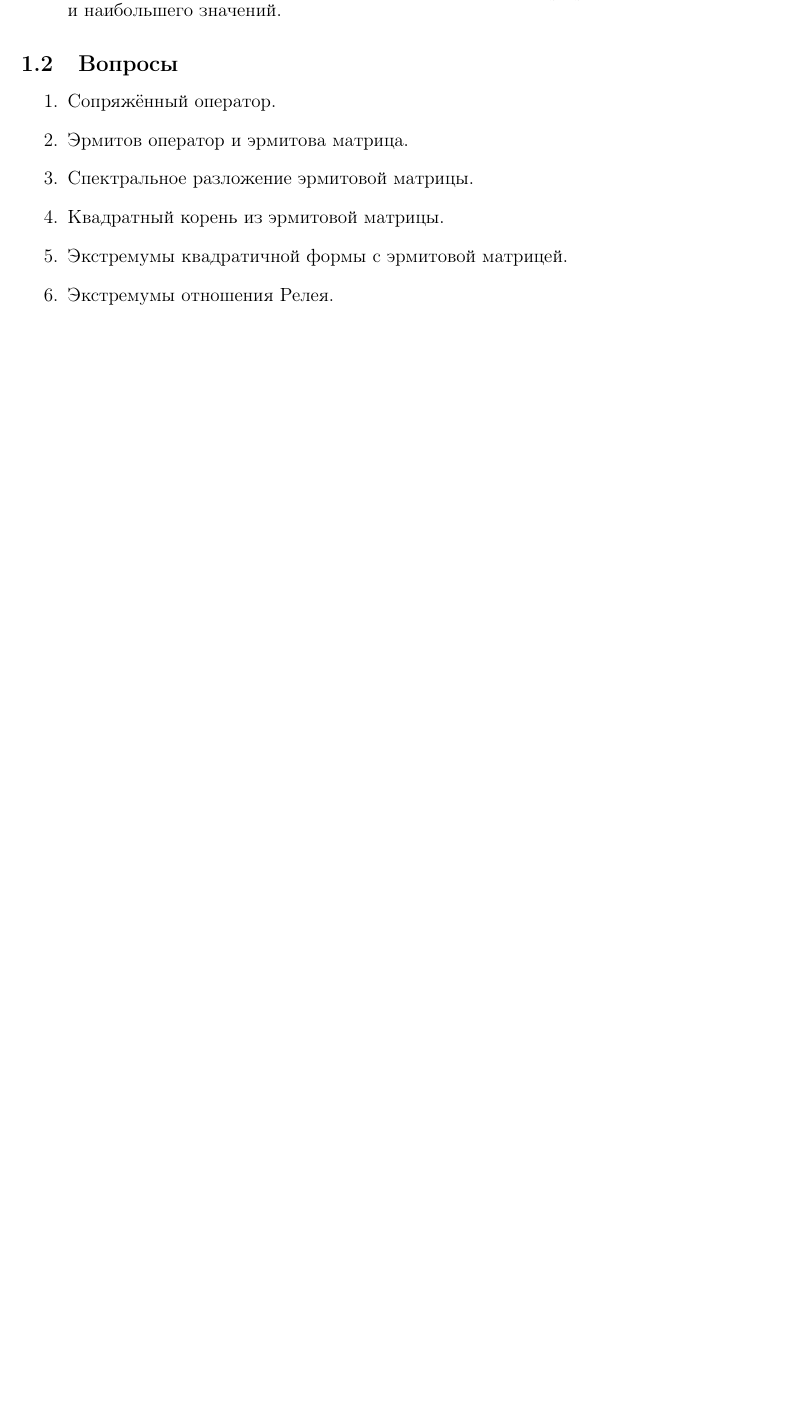
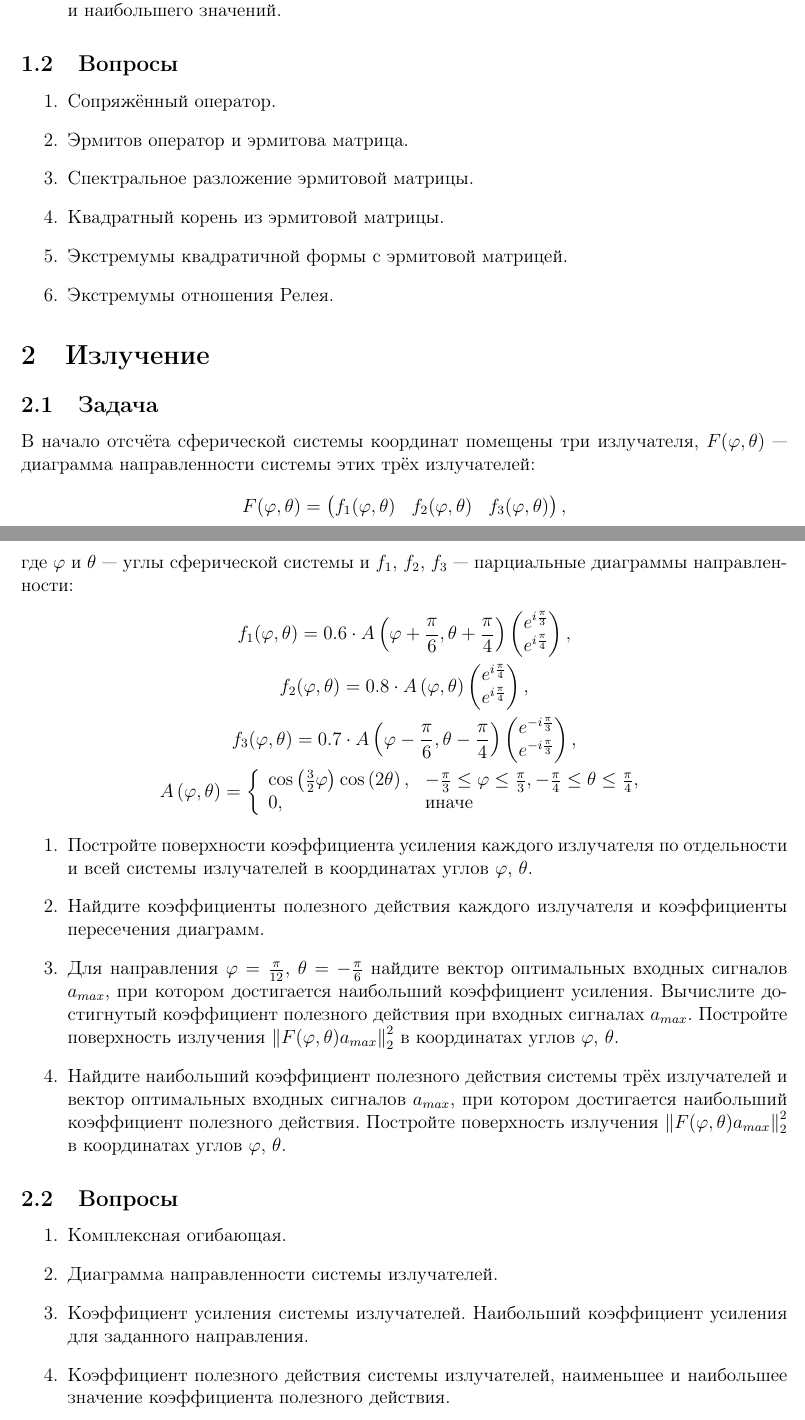
Before and after one commit to David-Tigetov/Training, a LaTeX document (radio/algebra-phd/test.tex): part of the page before the commit and two parts of pages 1 and 2 of 2 after it, the two joined at a grey line, cut so that both start at the same text, the shorter picture padded with empty space. Compiled offline with pdfLaTeX.

Commit message:
radio-algebra: добавлены задания к зачёту по излучению.

```diff
--- a/radio/algebra-phd/test.tex
+++ b/radio/algebra-phd/test.tex
@@ -3,6 +3,7 @@
 \usepackage[utf8]{inputenc}
 \usepackage[english,russian]{babel}
 \usepackage[margin=2cm]{geometry}
+\usepackage{amsmath}
 
 % окружение Matlab
 \newenvironment{Matlab}{\par \vspace{0.2cm}}{\vspace{0.2cm} \par}
@@ -10,6 +11,8 @@
 \newcommand{\Mcommand}[1]{\noindent \texttt{> #1} \par}
 % команда в Matlab
 \newcommand{\matlab}[1]{\begin{Matlab} \Mcommand{#1} \end{Matlab}}
+% норма
+\newcommand{\snorm}[1]{\left\| #1 \right\|_2}
 
 \begin{document}
 
@@ -45,4 +48,69 @@
     \item Экстремумы квадратичной формы с эрмитовой матрицей.
     \item Экстремумы отношения Релея.
 \end{enumerate}
+
+\section{Излучение}
+
+\subsection{Задача}
+
+В начало отсчёта сферической системы координат помещены три излучателя, $F(\varphi, \theta)$ --- диаграмма направленности системы этих трёх излучателей:
+\[
+    F(\varphi, \theta)
+    = \begin{pmatrix}
+        f_1(\varphi, \theta) & f_2(\varphi, \theta) & f_3(\varphi, \theta)
+    \end{pmatrix} ,
+\]
+где $\varphi$ и $\theta$ --- углы сферической системы и $f_1$, $f_2$, $f_3$ --- парциальные диаграммы направленности:
+\begin{gather*}
+    f_1(\varphi, \theta) =
+    0.6 \cdot A \left( \varphi + \frac{\pi}{6}, \theta + \frac{\pi}{4} \right)
+    \begin{pmatrix}
+        e^{i \frac{\pi}{3}} \\
+        e^{i \frac{\pi}{4}}
+    \end{pmatrix}, \\
+    %
+    f_2(\varphi, \theta) =
+    0.8 \cdot A \left( \varphi, \theta \right)
+    \begin{pmatrix}
+        e^{i \frac{\pi}{4}} \\
+        e^{i \frac{\pi}{4}}
+    \end{pmatrix}, \\
+    %
+    f_3(\varphi, \theta) =
+    0.7 \cdot A \left( \varphi - \frac{\pi}{6}, \theta - \frac{\pi}{4} \right)
+    \begin{pmatrix}
+        e^{-i \frac{\pi}{3}} \\
+        e^{-i \frac{\pi}{3}}
+    \end{pmatrix} , \\
+    %
+    A \left( \varphi, \theta \right)
+    =
+    \left \{
+    \begin{array}{ll}
+        \cos \left( \frac{3}{2} \varphi \right) \cos \left( 2 \theta \right), & -\frac{\pi}{3} \le \varphi \le \frac{\pi}{3}, -\frac{\pi}{4} \le \theta \le \frac{\pi}{4}, \\
+        0,                                                                    & \text{иначе}
+    \end{array}
+    \right .
+\end{gather*}
+
+\begin{enumerate}
+    \item Постройте поверхности коэффициента усиления каждого излучателя по отдельности и всей системы излучателей
+        в координатах углов $\varphi$, $\theta$.
+    \item Найдите коэффициенты полезного действия каждого излучателя и коэффициенты пересечения диаграмм.
+    \item Для направления $\varphi = \frac{\pi}{12}$, $\theta = -\frac{\pi}{6}$ найдите вектор оптимальных входных сигналов $a_{max}$,
+        при котором достигается наибольший коэффициент усиления. Вычислите достигнутый коэффициент полезного действия при входных сигналах $a_{max}$.
+        Постройте поверхность излучения $\snorm{F(\varphi, \theta) a_{max}}^2$ в координатах углов $\varphi$, $\theta$.
+    \item Найдите наибольший коэффициент полезного действия системы трёх излучателей и вектор оптимальных входных сигналов $a_{max}$,
+        при котором достигается наибольший коэффициент полезного действия. Постройте поверхность излучения $\snorm{F(\varphi, \theta) a_{max}}^2$
+        в координатах углов $\varphi$, $\theta$.
+\end{enumerate}
+
+\subsection{Вопросы}
+
+\begin{enumerate}
+    \item Комплексная огибающая.
+    \item Диаграмма направленности системы излучателей.
+    \item Коэффициент усиления системы излучателей. Наибольший коэффициент усиления для заданного направления.
+    \item Коэффициент полезного действия системы излучателей, наименьшее и наибольшее значение коэффициента полезного действия.
+\end{enumerate}
 \end{document}
```
Also changed, not shown: radio/algebra-phd/tutorial/emission.tex (+13 -4 lines), radio/algebra-phd/test.tex (2 more changed lines). Lines whose indentation alone changed are shown as unchanged.
